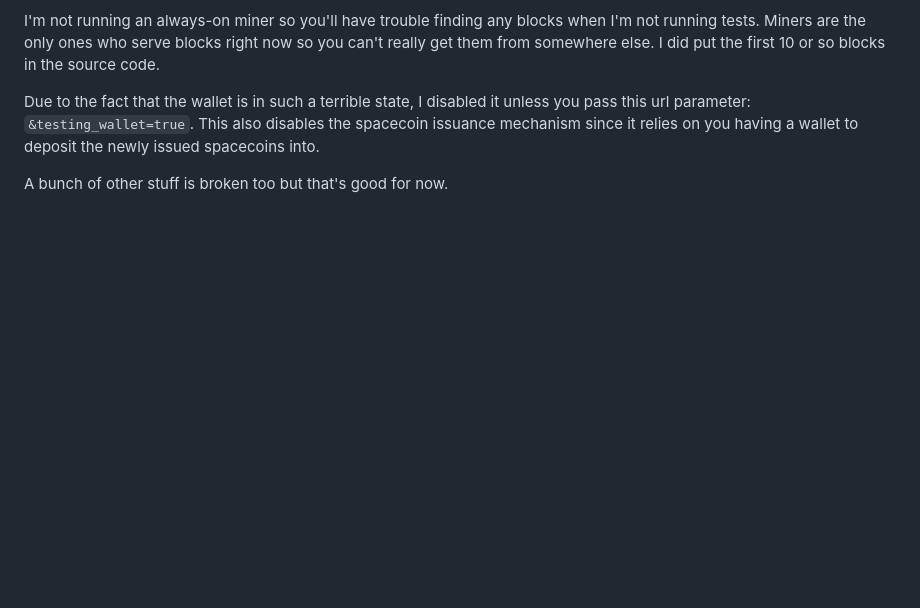
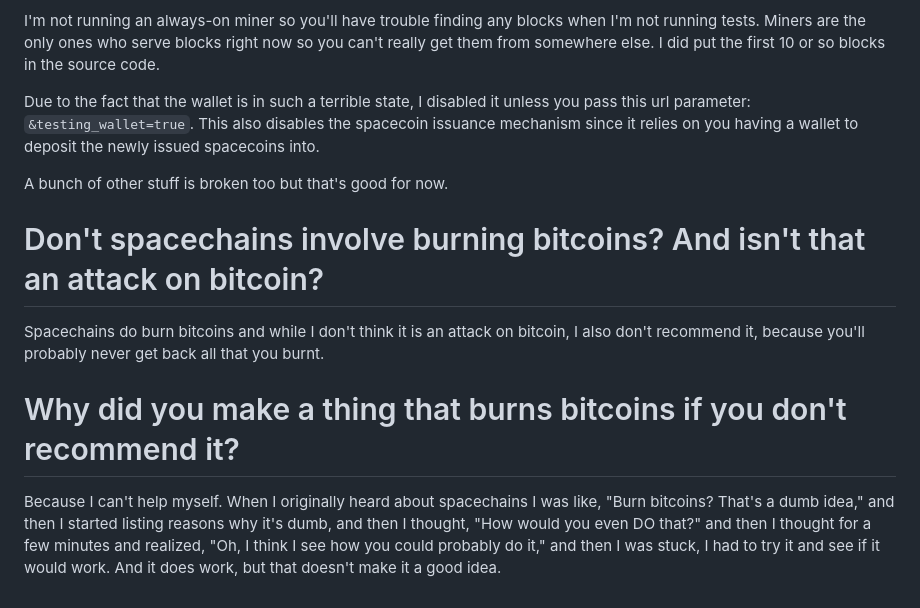
Before and after one commit to supertestnet/spacechain-launcher, a Markdown page: README.md, the part around the change. Drawn GitHub-style; blank space fills up the shorter version.

```diff
--- a/README.md
+++ b/README.md
@@ -30,3 +30,11 @@ I'm not running an always-on miner so you'll have trouble finding any blocks whe
 Due to the fact that the wallet is in such a terrible state, I disabled it unless you pass this url parameter: `&testing_wallet=true`. This also disables the spacecoin issuance mechanism since it relies on you having a wallet to deposit the newly issued spacecoins into.
 
 A bunch of other stuff is broken too but that's good for now.
+
+# Don't spacechains involve burning bitcoins? And isn't that an attack on bitcoin?
+
+Spacechains do burn bitcoins and while I don't think it is an attack on bitcoin, I also don't recommend it, because you'll probably never get back all that you burnt.
+
+# Why did you make a thing that burns bitcoins if you don't recommend it?
+
+Because I can't help myself. When I originally heard about spacechains I was like, "Burn bitcoins? That's a dumb idea," and then I started listing reasons why it's dumb, and then I thought, "How would you even DO that?" and then I thought for a few minutes and realized, "Oh, I think I see how you could probably do it," and then I was stuck, I had to try it and see if it would work. And it does work, but that doesn't make it a good idea.
```
